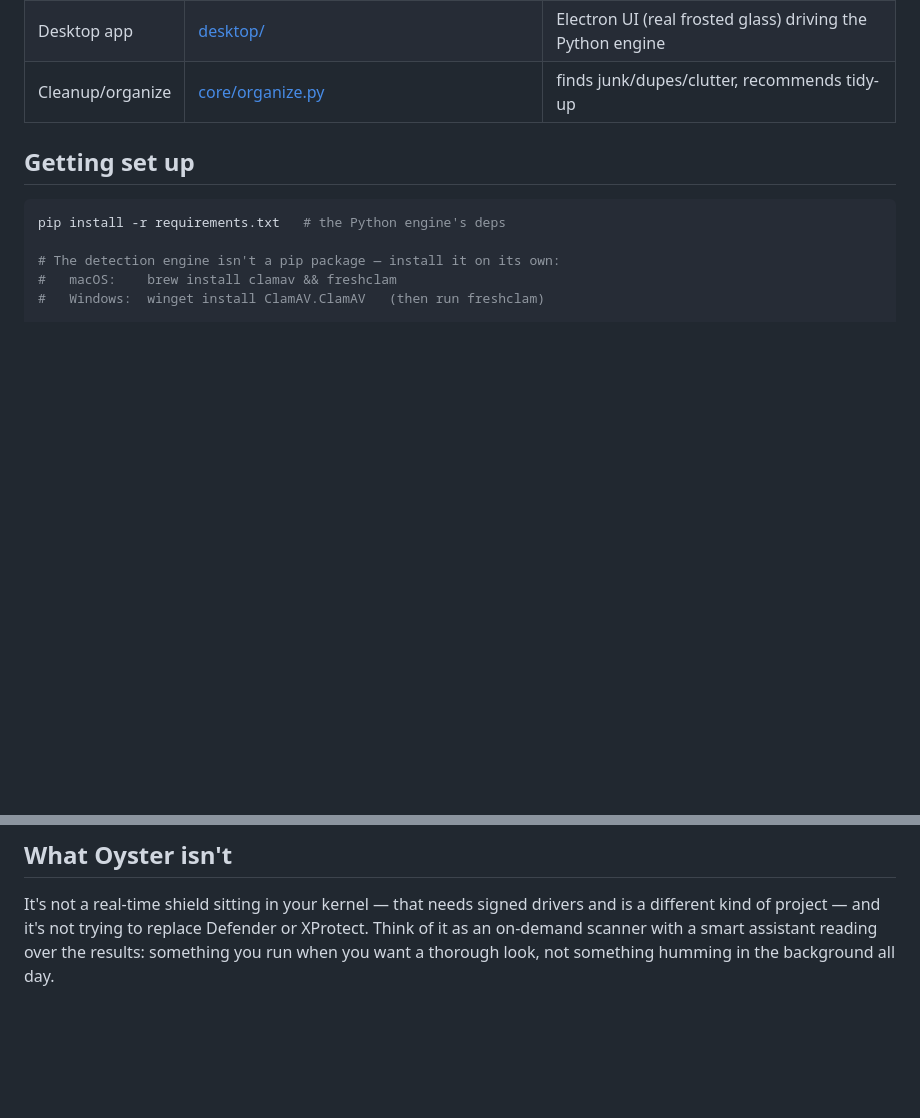
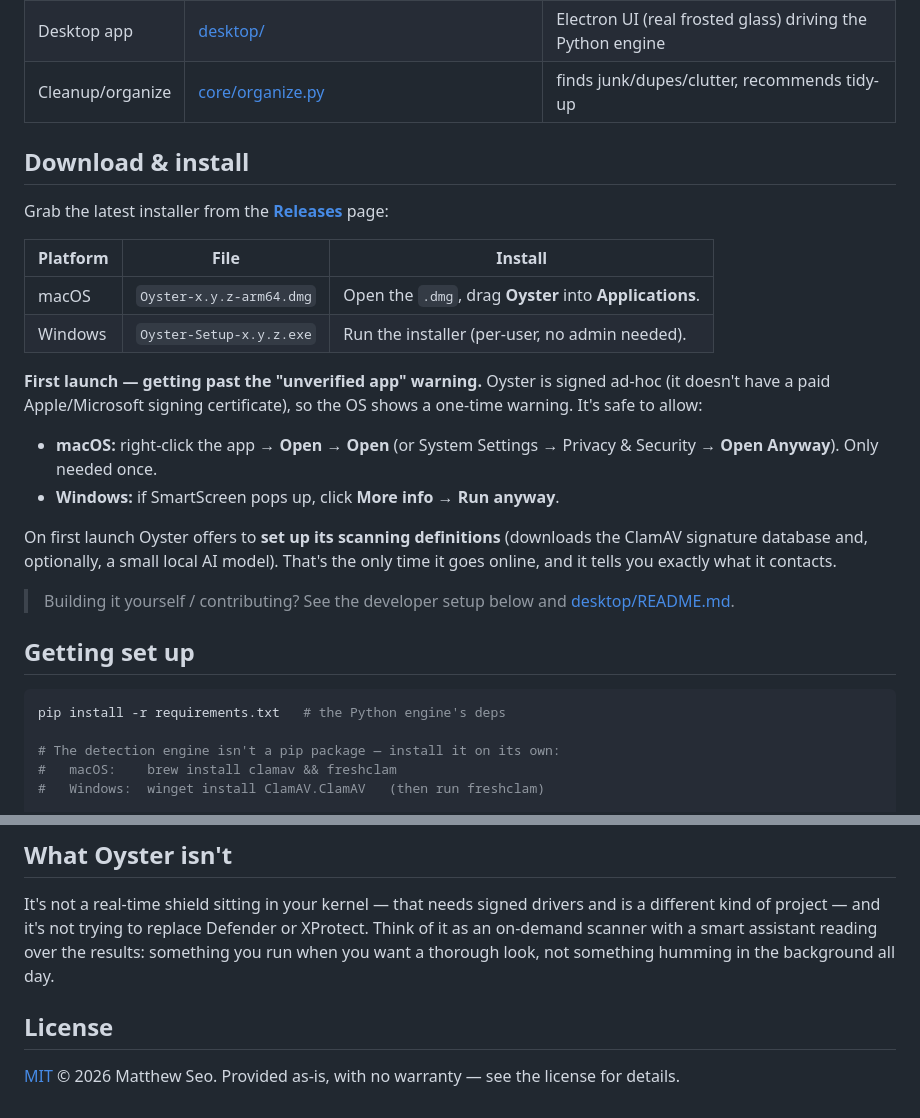
Before and after one commit to mseo0/Oyster, a Markdown page: README.md, 2 parts joined by grey strips. Rendered like a GitHub page; blank space fills up the shorter version.

```diff
--- a/README.md
+++ b/README.md
@@ -70,6 +99,30 @@ Here's where each piece lives if you want to poke around:
 | Engine sidecar | [sidecar/server.py](sidecar/server.py) | wraps core/ as stdio JSON-RPC for the app |
 | Desktop app | [desktop/](desktop/) | Electron UI (real frosted glass) driving the Python engine |
 | Cleanup/organize | [core/organize.py](core/organize.py) | finds junk/dupes/clutter, recommends tidy-up |
+
+## Download & install
+
+Grab the latest installer from the [**Releases**](../../releases) page:
+
+| Platform | File | Install |
+|----------|------|---------|
+| macOS | `Oyster-x.y.z-arm64.dmg` | Open the `.dmg`, drag **Oyster** into **Applications**. |
+| Windows | `Oyster-Setup-x.y.z.exe` | Run the installer (per-user, no admin needed). |
+
+**First launch — getting past the "unverified app" warning.** Oyster is signed
+ad-hoc (it doesn't have a paid Apple/Microsoft signing certificate), so the OS
+shows a one-time warning. It's safe to allow:
+
+- **macOS:** right-click the app → **Open** → **Open** (or System Settings →
+  Privacy & Security → **Open Anyway**). Only needed once.
+- **Windows:** if SmartScreen pops up, click **More info → Run anyway**.
+
+On first launch Oyster offers to **set up its scanning definitions** (downloads
+the ClamAV signature database and, optionally, a small local AI model). That's
+the only time it goes online, and it tells you exactly what it contacts.
+
+> Building it yourself / contributing? See the developer setup below and
+> [desktop/README.md](desktop/README.md).
 
 ## Getting set up
 
@@ -141,3 +194,8 @@ is a different kind of project — and it's not trying to replace Defender or
 XProtect. Think of it as an on-demand scanner with a smart assistant reading over
 the results: something you run when you want a thorough look, not something humming
 in the background all day.
+
+## License
+
+[MIT](LICENSE) © 2026 Matthew Seo. Provided as-is, with no warranty — see the
+license for details.
```
Also changed, not shown: other parts of README.md (+29 -0 lines), docs/screenshots/oyster.png (added), 2 other files.
